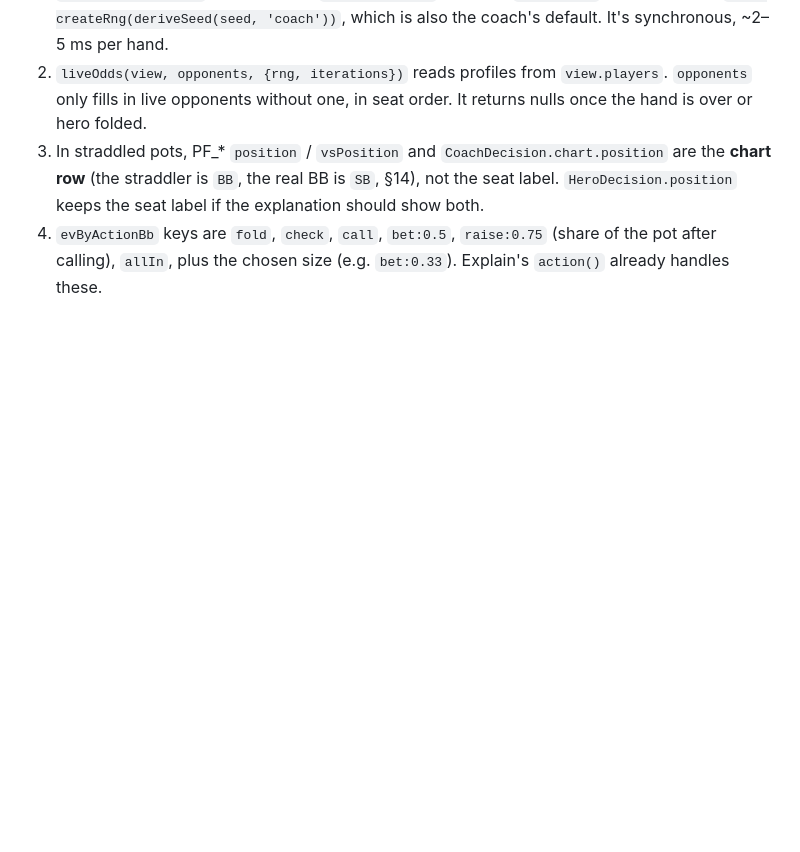
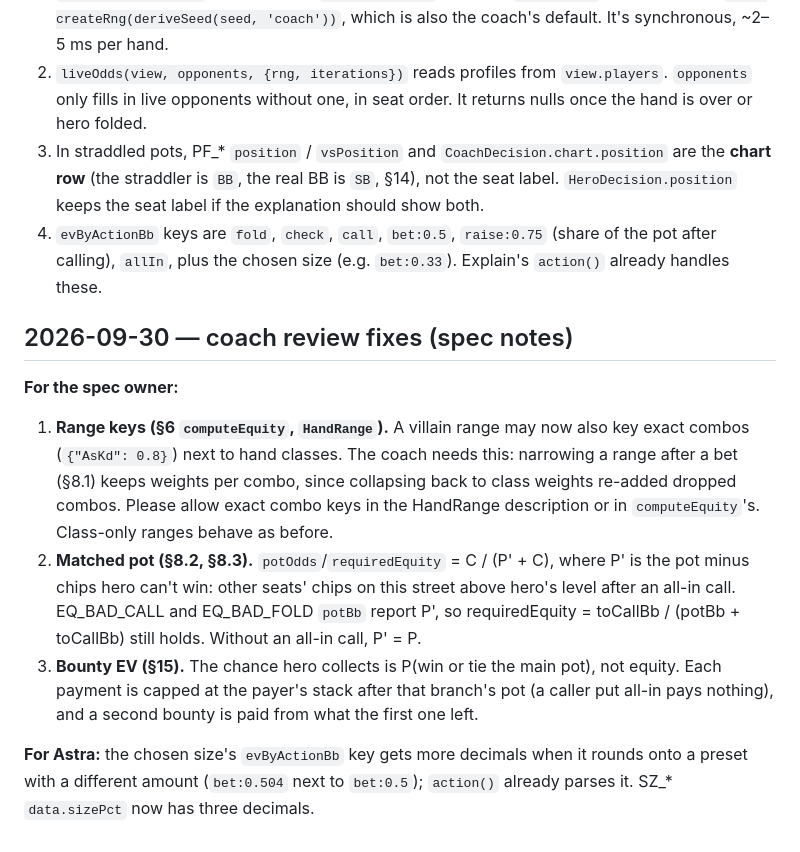
Before and after one commit to andrewwang2623/poker-trainer, a Markdown page: REQUESTS-claude.md, the part around the change. Rendered like a GitHub page; blank space fills up the shorter version.

Commit message:
requests: spec notes for the coach review fixes
Co-Authored-By: Claude Opus 5.5 <noreply@anthropic.com>

```diff
--- a/REQUESTS-claude.md
+++ b/REQUESTS-claude.md
@@ -232,3 +232,22 @@ range. Result (full bot-only games): fold to 3-bet lowReg ~56%, midReg ~52%, tou
    seat label if the explanation should show both.
 4. `evByActionBb` keys are `fold`, `check`, `call`, `bet:0.5`, `raise:0.75` (share of the pot after calling),
    `allIn`, plus the chosen size (e.g. `bet:0.33`). Explain's `action()` already handles these.
+
+## 2026-09-30 — coach review fixes (spec notes)
+
+**For the spec owner:**
+1. **Range keys (§6 `computeEquity`, `HandRange`).** A villain range may now also key exact combos
+   (`{"AsKd": 0.8}`) next to hand classes. The coach needs this: narrowing a range after a bet (§8.1) keeps
+   weights per combo, since collapsing back to class weights re-added dropped combos. Please allow exact
+   combo keys in the HandRange description or in `computeEquity`'s. Class-only ranges behave as before.
+2. **Matched pot (§8.2, §8.3).** `potOdds`/`requiredEquity` = C / (P' + C), where P' is the pot minus chips
+   hero can't win: other seats' chips on this street above hero's level after an all-in call. EQ_BAD_CALL and
+   EQ_BAD_FOLD `potBb` report P', so requiredEquity = toCallBb / (potBb + toCallBb) still holds. Without an
+   all-in call, P' = P.
+3. **Bounty EV (§15).** The chance hero collects is P(win or tie the main pot), not equity. Each payment is
+   capped at the payer's stack after that branch's pot (a caller put all-in pays nothing), and a second
+   bounty is paid from what the first one left.
+
+**For Astra:** the chosen size's `evByActionBb` key gets more decimals when it rounds onto a preset with a
+different amount (`bet:0.504` next to `bet:0.5`); `action()` already parses it. SZ_* `data.sizePct` now has
+three decimals.
```
